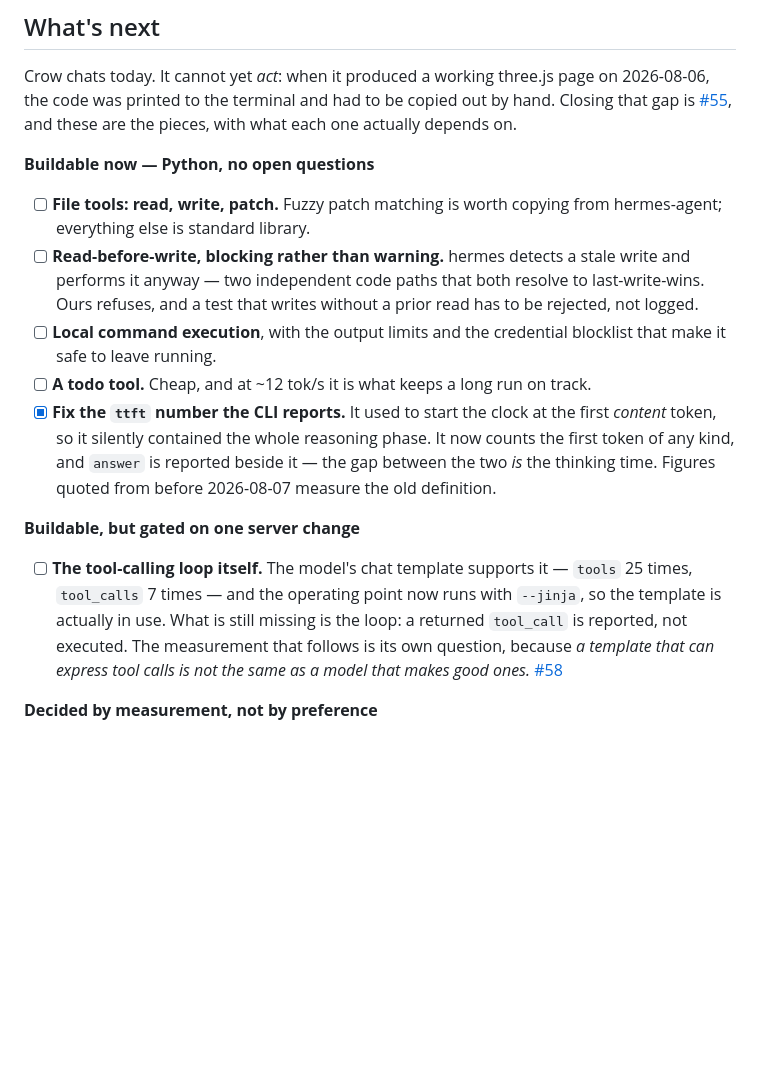
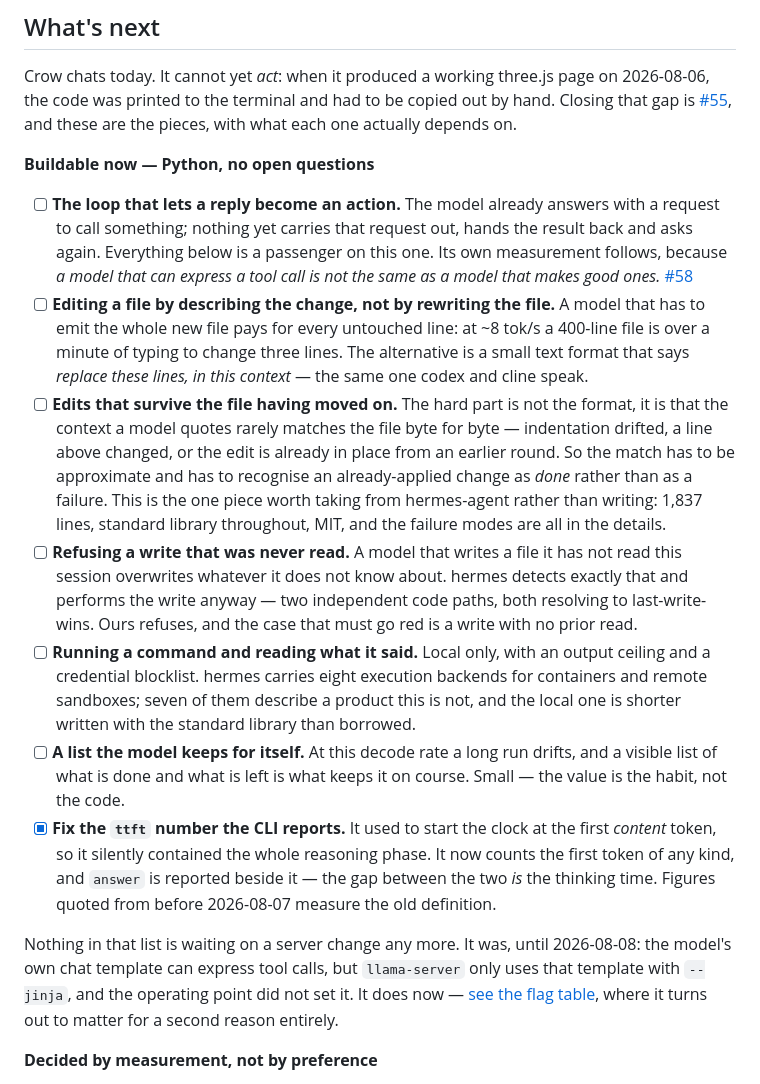
Before and after one commit to birhantprkc/Crow, a Markdown page: README.md, the part around the change. Drawn GitHub-style; blank space fills up the shorter version.

Commit message:
Say what the agent pieces ARE, not which files they came from
What's next listed the next capabilities as shorthand -- "file tools",
"fuzzy patch matching", "a todo tool". That reads to whoever already knows what
those are, which is nobody arriving at the repository.

Each item now says what the thing is and why it exists at this decode rate. The
patch format is described as editing a file by naming the change rather than
rewriting it, with the cost of the alternative attached: at ~8 tok/s a 400-line
file is over a minute of typing to change three lines. Approximate matching is
described by the problem it solves -- the context a model quotes rarely matches
the file byte for byte -- rather than by the module that solves it.

The finding behind the grouping is new: exactly one of these is worth taking
from hermes-agent rather than writing. That one is 1,837 lines, standard library
throughout, MIT. The rest is either smaller written fresh, or -- read-before-
write -- deliberately different, because hermes performs the stale write anyway.

The "gated on one server change" group is gone. --jinja is set at the operating
point since this morning, so nothing on the list is waiting on the server.

Co-Authored-By: Claude Opus 5 <noreply@anthropic.com>

```diff
--- a/README.md
+++ b/README.md
@@ -370,15 +370,15 @@ Crow chats today. It cannot yet *act*: when it produced a working three.js page
 
 **Buildable now — Python, no open questions**
 
-- [ ] **File tools: read, write, patch.** Fuzzy patch matching is worth copying from hermes-agent; everything else is standard library.
-- [ ] **Read-before-write, blocking rather than warning.** hermes detects a stale write and performs it anyway — two independent code paths that both resolve to last-write-wins. Ours refuses, and a test that writes without a prior read has to be rejected, not logged.
-- [ ] **Local command execution**, with the output limits and the credential blocklist that make it safe to leave running.
-- [ ] **A todo tool.** Cheap, and at ~12 tok/s it is what keeps a long run on track.
+- [ ] **The loop that lets a reply become an action.** The model already answers with a request to call something; nothing yet carries that request out, hands the result back and asks again. Everything below is a passenger on this one. Its own measurement follows, because *a model that can express a tool call is not the same as a model that makes good ones.* [#58](https://github.com/nibor1896/Crow/issues/58)
+- [ ] **Editing a file by describing the change, not by rewriting the file.** A model that has to emit the whole new file pays for every untouched line: at ~8 tok/s a 400-line file is over a minute of typing to change three lines. The alternative is a small text format that says *replace these lines, in this context* — the same one codex and cline speak.
+- [ ] **Edits that survive the file having moved on.** The hard part is not the format, it is that the context a model quotes rarely matches the file byte for byte — indentation drifted, a line above changed, or the edit is already in place from an earlier round. So the match has to be approximate and has to recognise an already-applied change as *done* rather than as a failure. This is the one piece worth taking from hermes-agent rather than writing: 1,837 lines, standard library throughout, MIT, and the failure modes are all in the details.
+- [ ] **Refusing a write that was never read.** A model that writes a file it has not read this session overwrites whatever it does not know about. hermes detects exactly that and performs the write anyway — two independent code paths, both resolving to last-write-wins. Ours refuses, and the case that must go red is a write with no prior read.
+- [ ] **Running a command and reading what it said.** Local only, with an output ceiling and a credential blocklist. hermes carries eight execution backends for containers and remote sandboxes; seven of them describe a product this is not, and the local one is shorter written with the standard library than borrowed.
+- [ ] **A list the model keeps for itself.** At this decode rate a long run drifts, and a visible list of what is done and what is left is what keeps it on course. Small — the value is the habit, not the code.
 - [x] **Fix the `ttft` number the CLI reports.** It used to start the clock at the first *content* token, so it silently contained the whole reasoning phase. It now counts the first token of any kind, and `answer` is reported beside it — the gap between the two *is* the thinking time. Figures quoted from before 2026-08-07 measure the old definition.
 
-**Buildable, but gated on one server change**
-
-- [ ] **The tool-calling loop itself.** The model's chat template supports it — `tools` 25 times, `tool_calls` 7 times — and the operating point now runs with `--jinja`, so the template is actually in use. What is still missing is the loop: a returned `tool_call` is reported, not executed. The measurement that follows is its own question, because *a template that can express tool calls is not the same as a model that makes good ones.* [#58](https://github.com/nibor1896/Crow/issues/58)
+Nothing in that list is waiting on a server change any more. It was, until 2026-08-08: the model's own chat template can express tool calls, but `llama-server` only uses that template with `--jinja`, and the operating point did not set it. It does now — [see the flag table](#step-1--start-the-server), where it turns out to matter for a second reason entirely.
 
 **Decided by measurement, not by preference**
 
```
